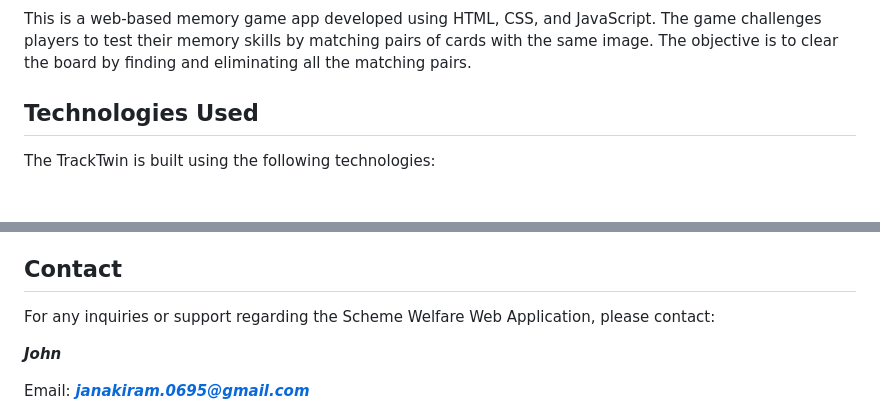
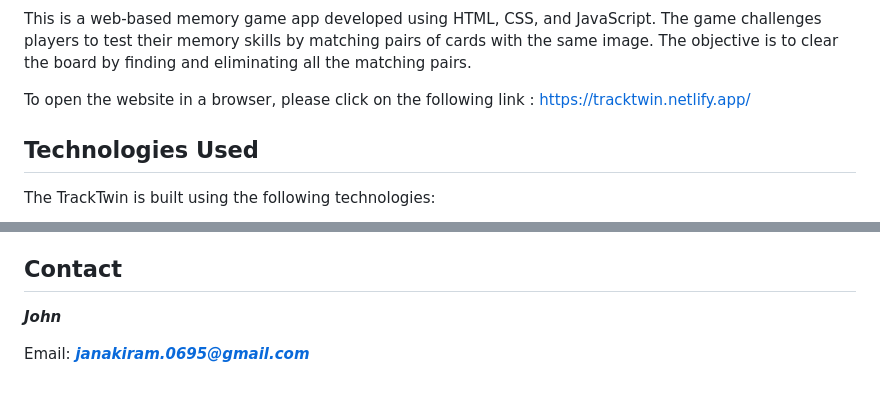
Before and after one commit to john-aja/GameApp-TrackTwin, a Markdown page: README.md, 2 parts joined by grey strips. Drawn GitHub-style; blank space fills up the shorter version.

```diff
--- a/README.md
+++ b/README.md
@@ -4,5 +4,7 @@
 
 This is a web-based memory game app developed using HTML, CSS, and JavaScript. The game challenges players to test their memory skills by matching pairs of cards with the same image. The objective is to clear the board by finding and eliminating all the matching pairs.
+
+To open the website in a browser, please click on the following link : https://tracktwin.netlify.app/
 
 ## Technologies Used
 
@@ -63,8 +65,6 @@ Contributions to the Memory Game App are welcome! If you would like to contribut
 
 ## Contact
 
-For any inquiries or support regarding the Scheme Welfare Web Application, please contact:
-
 ***John***
 
 Email: ***janakiram.0695@gmail.com***
```
Also changed, not shown: other parts of README.md (+1 -1 lines).
